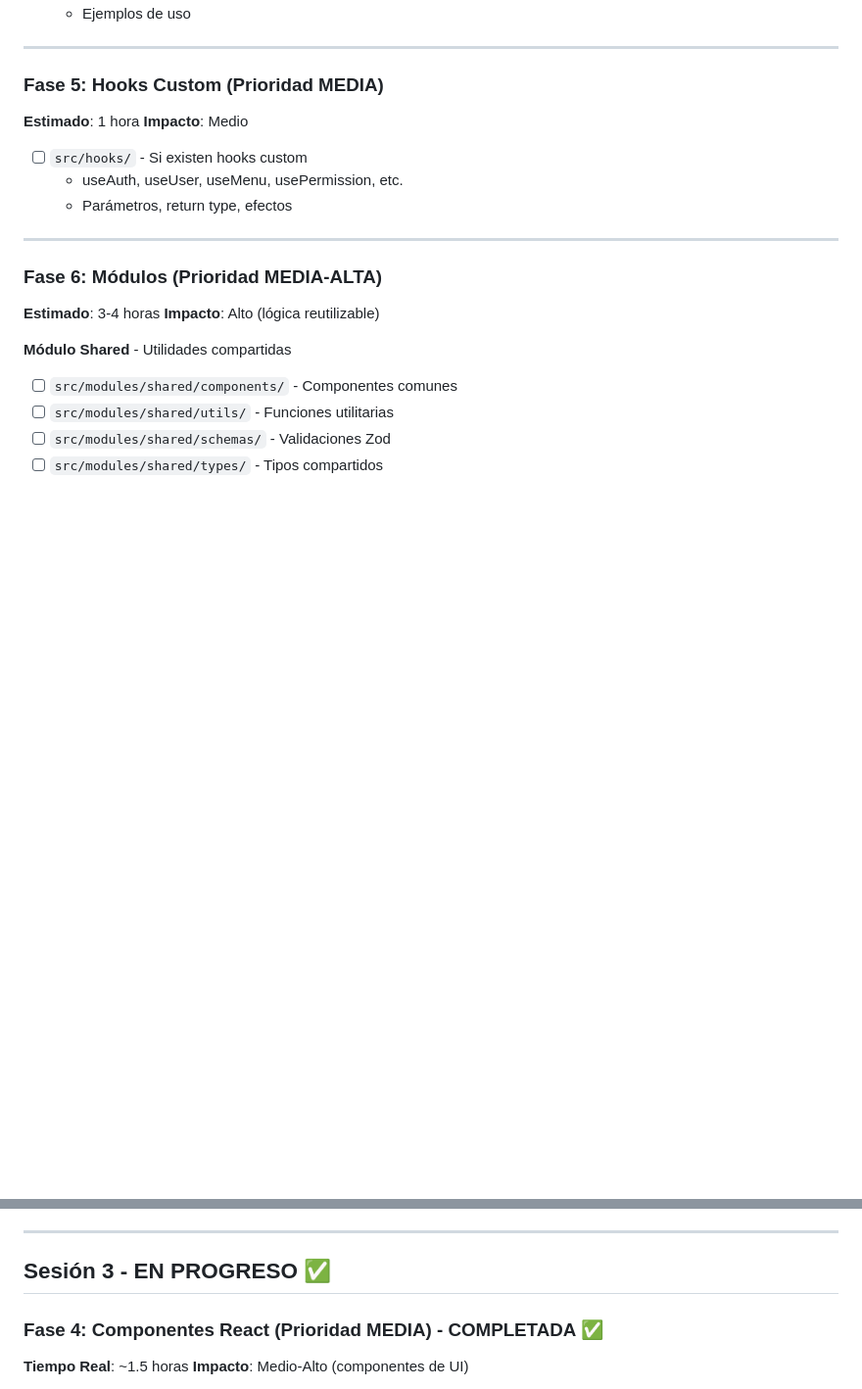
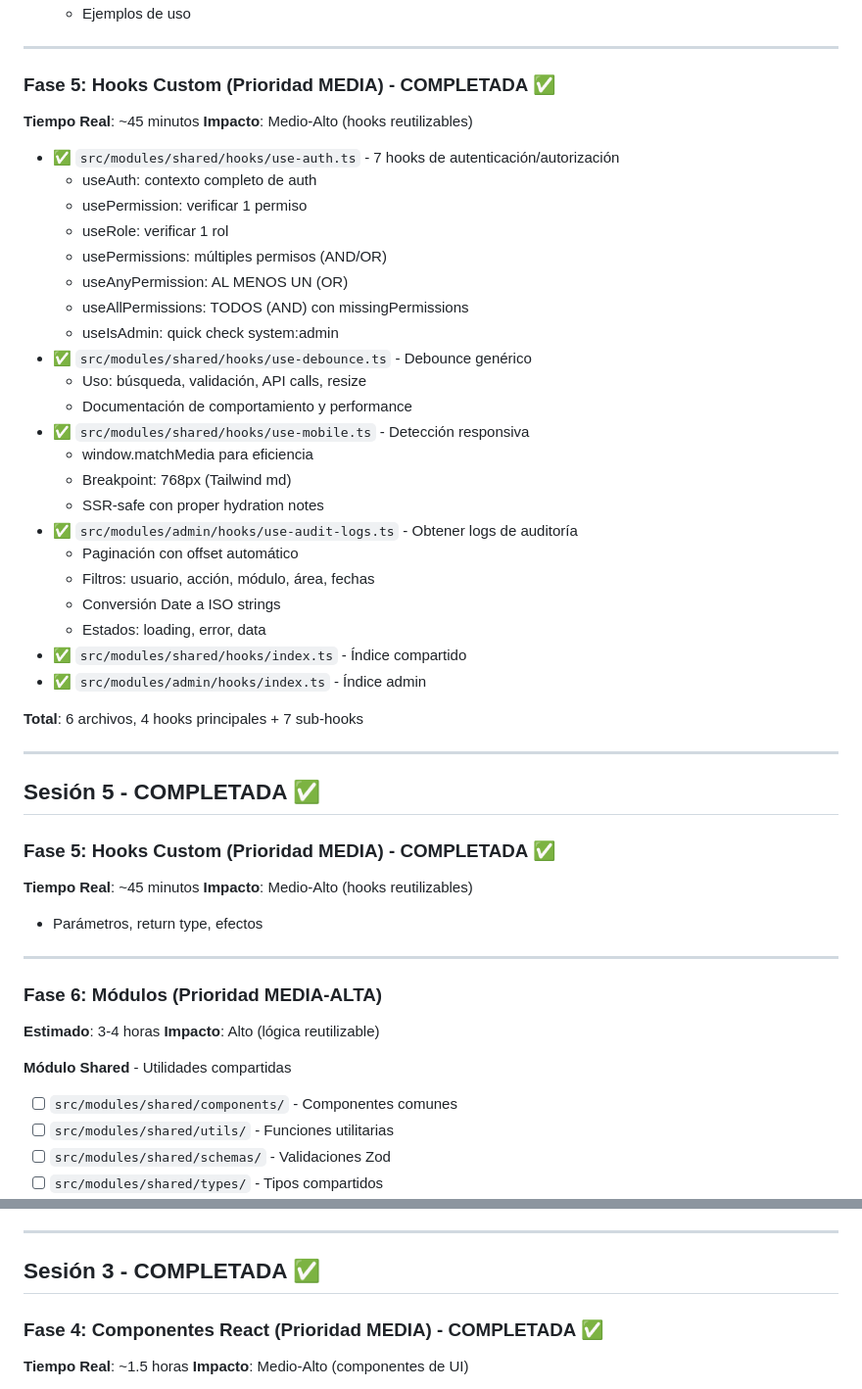
Before and after one commit to byteflowsivar/aurora-nova, a Markdown page: application-base/PLAN_TSDOC.md, 2 parts joined by grey strips. Shown: that part at 98% size. Drawn GitHub-style; blank space fills up the shorter version.

Commit message:
docs: Actualizar PLAN_TSDOC con Sesión 5 completada

```diff
--- a/application-base/PLAN_TSDOC.md
+++ b/application-base/PLAN_TSDOC.md
@@ -85,12 +85,42 @@
 
 ---
 
-### Fase 5: Hooks Custom (Prioridad MEDIA)
-**Estimado**: 1 hora
-**Impacto**: Medio
+### Fase 5: Hooks Custom (Prioridad MEDIA) - COMPLETADA ✅
+**Tiempo Real**: ~45 minutos
+**Impacto**: Medio-Alto (hooks reutilizables)
 
-- [ ] `src/hooks/` - Si existen hooks custom
-  - useAuth, useUser, useMenu, usePermission, etc.
+- ✅ `src/modules/shared/hooks/use-auth.ts` - 7 hooks de autenticación/autorización
+  - useAuth: contexto completo de auth
+  - usePermission: verificar 1 permiso
+  - useRole: verificar 1 rol
+  - usePermissions: múltiples permisos (AND/OR)
+  - useAnyPermission: AL MENOS UN (OR)
+  - useAllPermissions: TODOS (AND) con missingPermissions
+  - useIsAdmin: quick check system:admin
+- ✅ `src/modules/shared/hooks/use-debounce.ts` - Debounce genérico <T>
+  - Uso: búsqueda, validación, API calls, resize
+  - Documentación de comportamiento y performance
+- ✅ `src/modules/shared/hooks/use-mobile.ts` - Detección responsiva
+  - window.matchMedia para eficiencia
+  - Breakpoint: 768px (Tailwind md)
+  - SSR-safe con proper hydration notes
+- ✅ `src/modules/admin/hooks/use-audit-logs.ts` - Obtener logs de auditoría
+  - Paginación con offset automático
+  - Filtros: usuario, acción, módulo, área, fechas
+  - Conversión Date a ISO strings
+  - Estados: loading, error, data
+- ✅ `src/modules/shared/hooks/index.ts` - Índice compartido
+- ✅ `src/modules/admin/hooks/index.ts` - Índice admin
+
+**Total**: 6 archivos, 4 hooks principales + 7 sub-hooks
+
+---
+
+## Sesión 5 - COMPLETADA ✅
+
+### Fase 5: Hooks Custom (Prioridad MEDIA) - COMPLETADA ✅
+**Tiempo Real**: ~45 minutos
+**Impacto**: Medio-Alto (hooks reutilizables)
   - Parámetros, return type, efectos
 
 ---
@@ -119,7 +149,7 @@
 
 ---
 
-## Sesión 3 - EN PROGRESO ✅
+## Sesión 3 - COMPLETADA ✅
 
 ### Fase 4: Componentes React (Prioridad MEDIA) - COMPLETADA ✅
 **Tiempo Real**: ~1.5 horas
```
Also changed, not shown: other parts of application-base/PLAN_TSDOC.md (+16 -6 lines).
